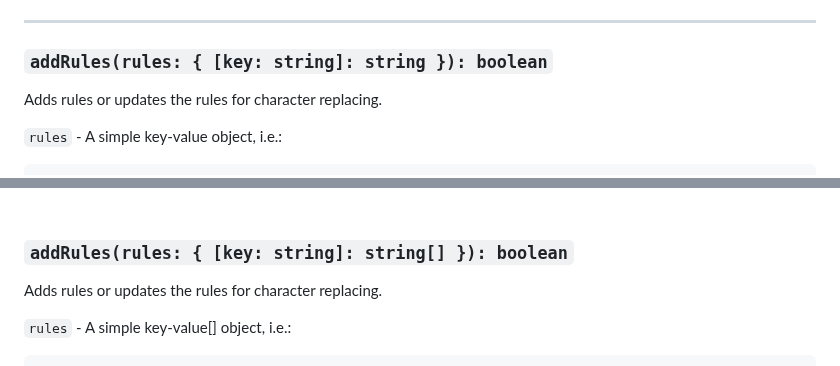
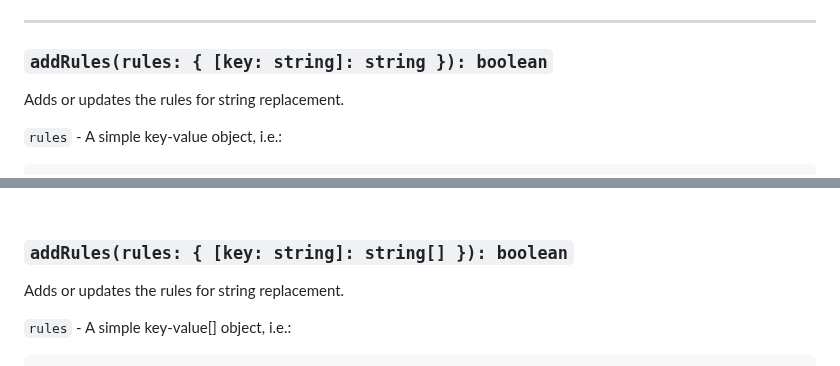
Before and after one commit to igorskyflyer/npm-mapped-replacer, a Markdown page: README.md, 2 parts joined by grey strips. Rendered like a GitHub page.

Commit message:
Update API

```diff
--- a/README.md
+++ b/README.md
@@ -111,7 +111,7 @@ console.log(mapper.replace('Hello world :smile: :D')) // outputs 'Hello world
 
 ### `addRules(rules: { [key: string]: string }): boolean`
 
-Adds rules or updates the rules for character replacing.
+Adds or updates the rules for string replacement.
 
 `rules` - A simple key-value object, i.e.:
 
@@ -143,7 +143,7 @@ console.log(mapper.replace('𝕋 ≈ 𝔱')) // outputs '&#120139; &#8776; &#120
 
 ### `addRules(rules: { [key: string]: string[] }): boolean`
 
-Adds rules or updates the rules for character replacing.
+Adds or updates the rules for string replacement.
 
 `rules` - A simple key-value[] object, i.e.:
 
```
